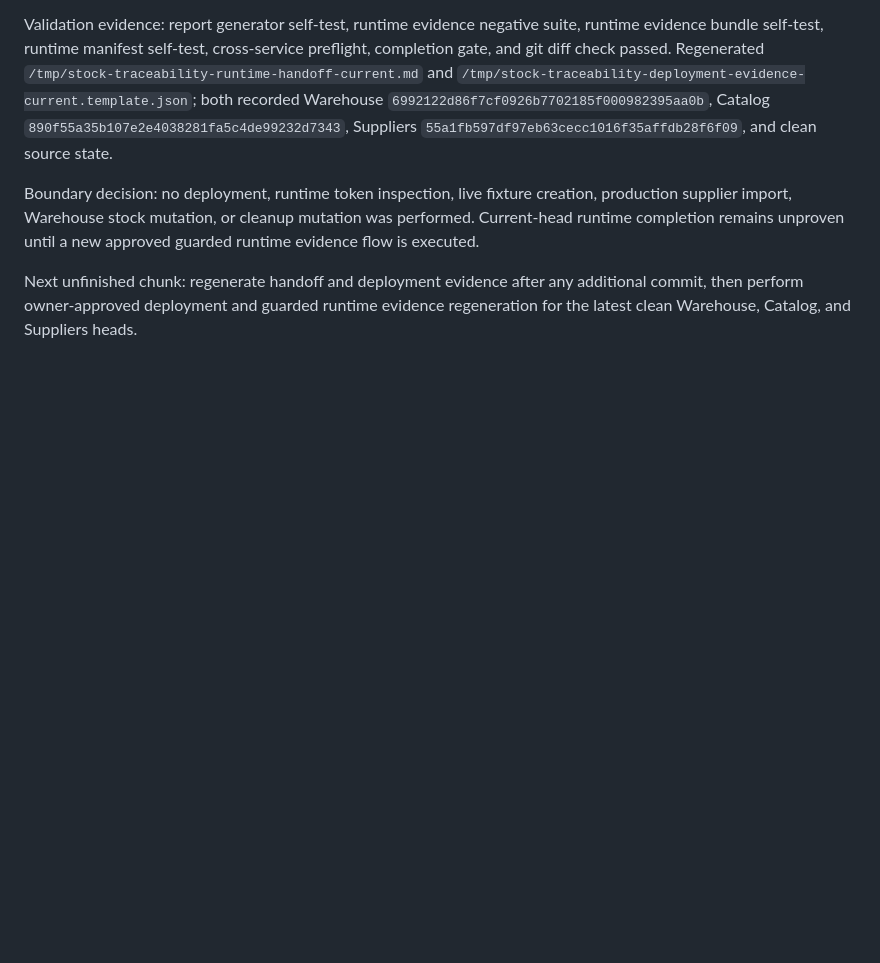
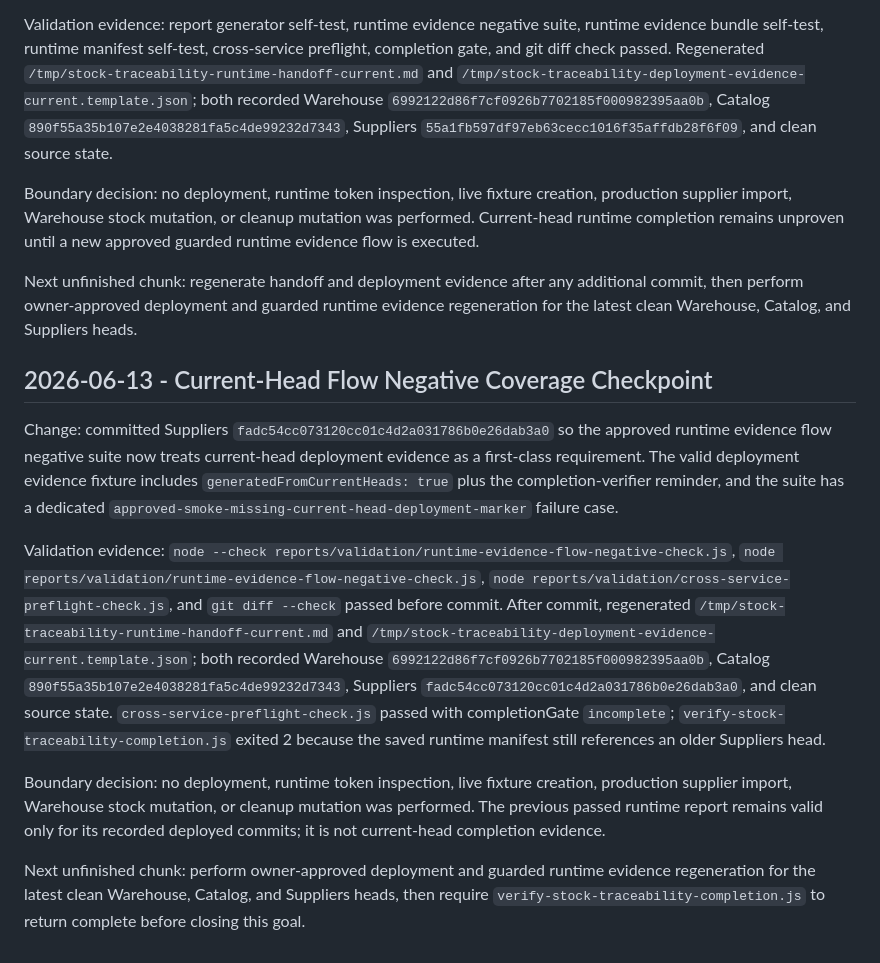
Before and after one commit to speakASAP/suppliers-microservice, a Markdown page: docs/orchestrator/STATUS.md, the part around the change. Drawn GitHub-style; blank space fills up the shorter version.

Commit message:
Record current-head runtime evidence checkpoint

```diff
--- a/docs/orchestrator/STATUS.md
+++ b/docs/orchestrator/STATUS.md
@@ -213,3 +213,13 @@ Validation evidence: report generator self-test, runtime evidence negative suite
 Boundary decision: no deployment, runtime token inspection, live fixture creation, production supplier import, Warehouse stock mutation, or cleanup mutation was performed. Current-head runtime completion remains unproven until a new approved guarded runtime evidence flow is executed.
 
 Next unfinished chunk: regenerate handoff and deployment evidence after any additional commit, then perform owner-approved deployment and guarded runtime evidence regeneration for the latest clean Warehouse, Catalog, and Suppliers heads.
+
+## 2026-06-13 - Current-Head Flow Negative Coverage Checkpoint
+
+Change: committed Suppliers `fadc54cc073120cc01c4d2a031786b0e26dab3a0` so the approved runtime evidence flow negative suite now treats current-head deployment evidence as a first-class requirement. The valid deployment evidence fixture includes `generatedFromCurrentHeads: true` plus the completion-verifier reminder, and the suite has a dedicated `approved-smoke-missing-current-head-deployment-marker` failure case.
+
+Validation evidence: `node --check reports/validation/runtime-evidence-flow-negative-check.js`, `node reports/validation/runtime-evidence-flow-negative-check.js`, `node reports/validation/cross-service-preflight-check.js`, and `git diff --check` passed before commit. After commit, regenerated `/tmp/stock-traceability-runtime-handoff-current.md` and `/tmp/stock-traceability-deployment-evidence-current.template.json`; both recorded Warehouse `6992122d86f7cf0926b7702185f000982395aa0b`, Catalog `890f55a35b107e2e4038281fa5c4de99232d7343`, Suppliers `fadc54cc073120cc01c4d2a031786b0e26dab3a0`, and clean source state. `cross-service-preflight-check.js` passed with completionGate `incomplete`; `verify-stock-traceability-completion.js` exited 2 because the saved runtime manifest still references an older Suppliers head.
+
+Boundary decision: no deployment, runtime token inspection, live fixture creation, production supplier import, Warehouse stock mutation, or cleanup mutation was performed. The previous passed runtime report remains valid only for its recorded deployed commits; it is not current-head completion evidence.
+
+Next unfinished chunk: perform owner-approved deployment and guarded runtime evidence regeneration for the latest clean Warehouse, Catalog, and Suppliers heads, then require `verify-stock-traceability-completion.js` to return complete before closing this goal.
```
Also changed, not shown: docs/IMPLEMENTATION_STATE.md (+4 -4 lines).
